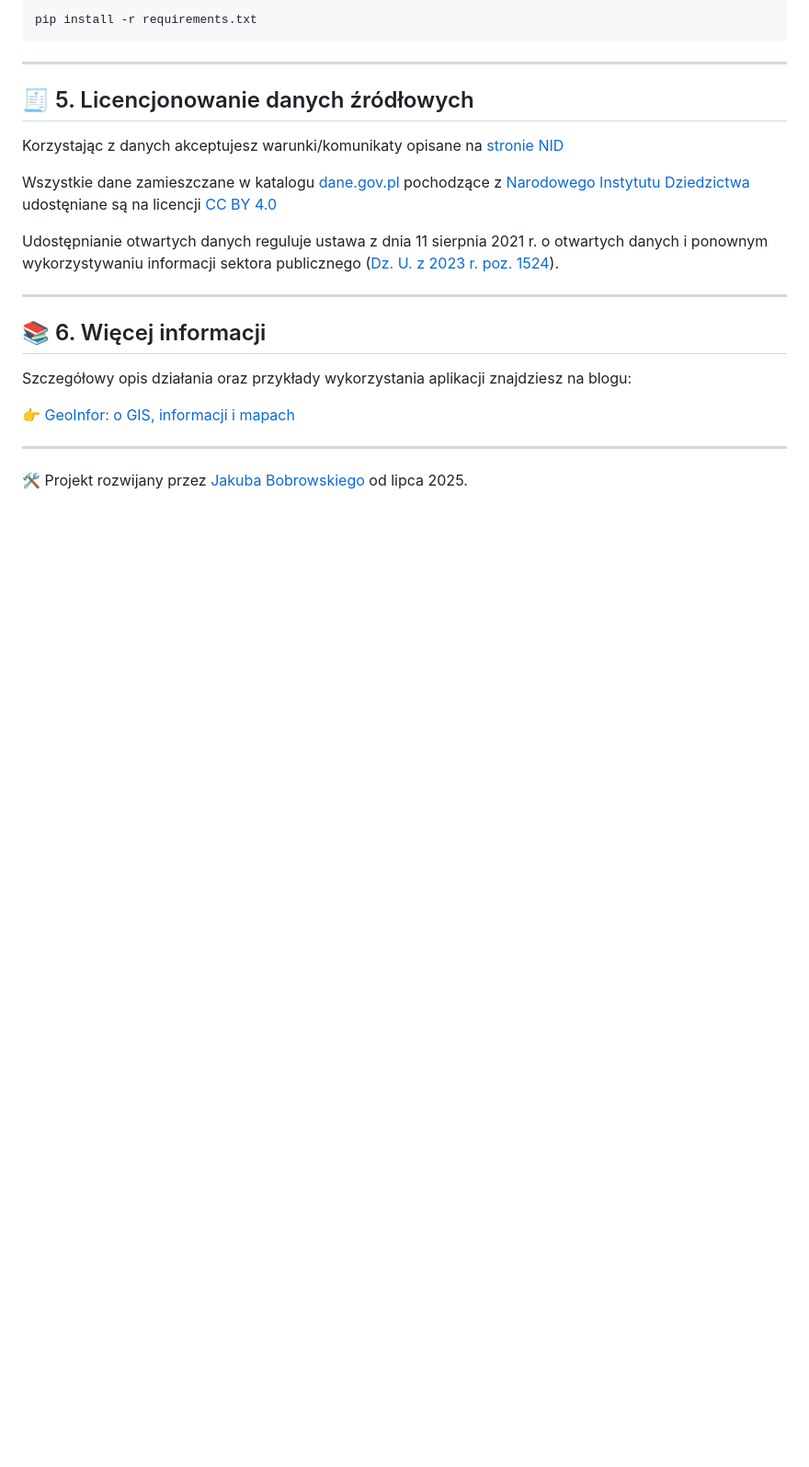
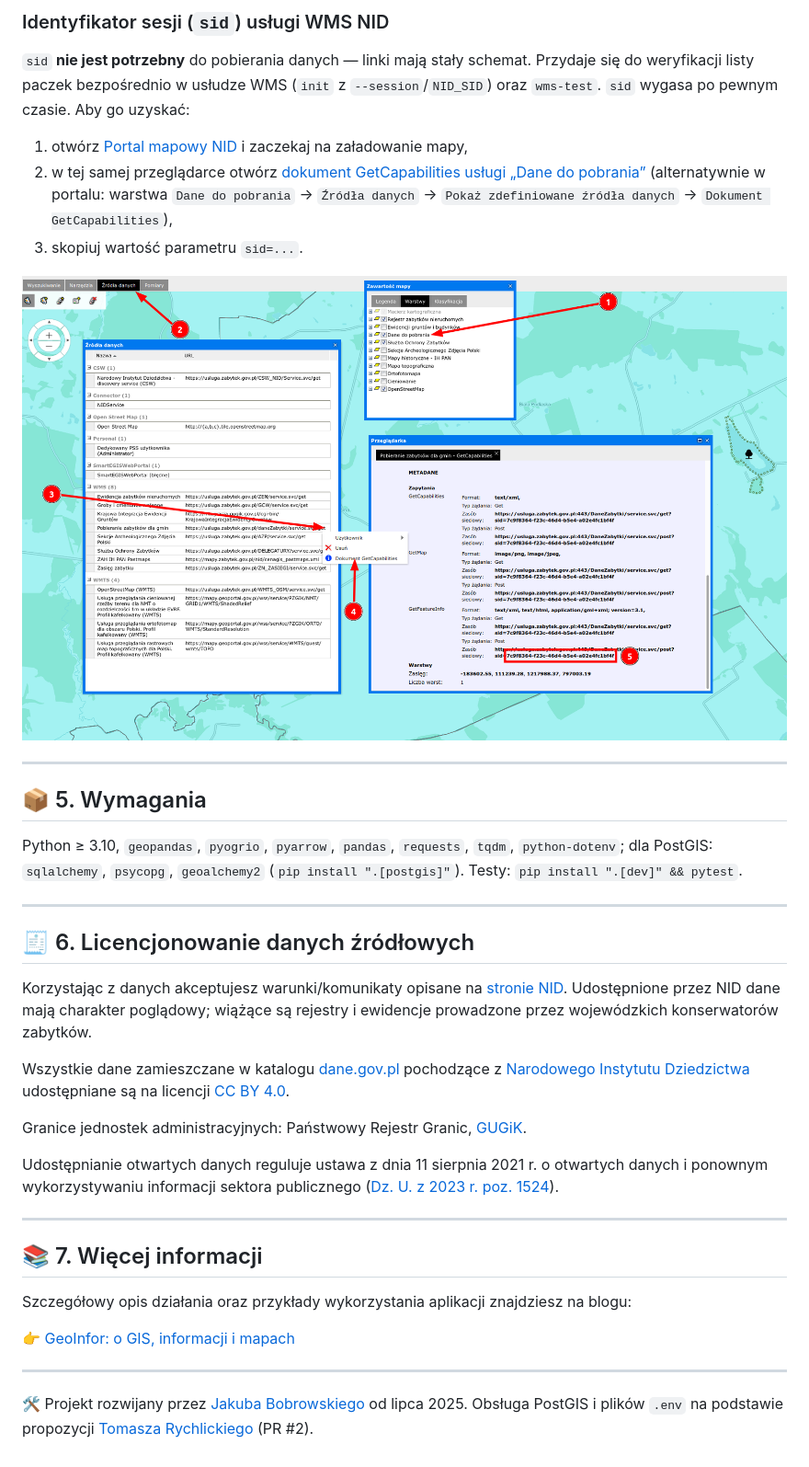
Before and after one commit to gelaner/nid2geoformats, a Markdown page: README.md, the part around one of its changes. Shown at 92% size. GitHub-like rendering; pictures changed too: docs/sess_id.png (added); blank space fills up the shorter version.

Commit message:
README dla wersji 0.2.0, instrukcja pozyskania sid
Co-authored-by: Tomasz Rychlicki <tomasz@tomaszrychlicki.pl>

````diff
--- a/README.md
+++ b/README.md
@@ -109,21 +120,36 @@ Zainstaluj za pomocą:
 
-```bash
-pip install -r requirements.txt
-```
+### Identyfikator sesji (`sid`) usługi WMS NID
+
+`sid` **nie jest potrzebny** do pobierania danych — linki mają stały schemat. Przydaje się do weryfikacji listy paczek bezpośrednio w usłudze WMS (`init` z `--session`/`NID_SID`) oraz `wms-test`. `sid` wygasa po pewnym czasie. Aby go uzyskać:
+
+1. otwórz [Portal mapowy NID](https://mapy.zabytek.gov.pl/nid/) i zaczekaj na załadowanie mapy,
+2. w tej samej przeglądarce otwórz [dokument GetCapabilities usługi „Dane do pobrania”](https://mapy.zabytek.gov.pl/nid/XsltApplicator.WebClient.ashx?action=WMSGetCapabilitiesHTML&mapServiceId=dbcff7fd-7902-4f57-b088-128db66682fb&link=https%3A%2F%2Fusluga.zabytek.gov.pl%2FDaneZabytki%2FService.svc%2Fget%3Fservice%3DWMS%26request%3DGetCapabilities)
+   (alternatywnie w portalu: warstwa `Dane do pobrania` → `Źródła danych` → `Pokaż zdefiniowane źródła danych` → `Dokument GetCapabilities`),
+3. skopiuj wartość parametru `sid=...`.
+
+![Pozyskanie identyfikatora sesji](docs/sess_id.png)
 
 ---
 
-## 🧾 5. Licencjonowanie danych źródłowych
+## 📦 5. Wymagania
 
-Korzystając z danych akceptujesz warunki/komunikaty opisane na [stronie NID](https://mapy.zabytek.gov.pl/dane/notaPrawna.html)
+Python ≥ 3.10, `geopandas`, `pyogrio`, `pyarrow`, `pandas`, `requests`, `tqdm`, `python-dotenv`; dla PostGIS: `sqlalchemy`, `psycopg`, `geoalchemy2` (`pip install ".[postgis]"`). Testy: `pip install ".[dev]" && pytest`.
 
-Wszystkie dane zamieszczane w katalogu [dane.gov.pl](https://dane.gov.pl/) pochodzące z [Narodowego Instytutu Dziedzictwa](https://dane.gov.pl/pl/institution/64,narodowy-instytut-dziedzictwa) udostęniane są na licencji [CC BY 4.0](https://creativecommons.org/licenses/by/4.0/legalcode.pl)
+---
+
+## 🧾 6. Licencjonowanie danych źródłowych
+
+Korzystając z danych akceptujesz warunki/komunikaty opisane na [stronie NID](https://mapy.zabytek.gov.pl/dane/notaPrawna.html). Udostępnione przez NID dane mają charakter poglądowy; wiążące są rejestry i ewidencje prowadzone przez wojewódzkich konserwatorów zabytków.
+
+Wszystkie dane zamieszczane w katalogu [dane.gov.pl](https://dane.gov.pl/) pochodzące z [Narodowego Instytutu Dziedzictwa](https://dane.gov.pl/pl/institution/64,narodowy-instytut-dziedzictwa) udostępniane są na licencji [CC BY 4.0](https://creativecommons.org/licenses/by/4.0/legalcode.pl).
+
+Granice jednostek administracyjnych: Państwowy Rejestr Granic, [GUGiK](https://www.geoportal.gov.pl/).
 
 Udostępnianie otwartych danych reguluje ustawa z dnia 11 sierpnia 2021 r. o otwartych danych i ponownym wykorzystywaniu informacji sektora publicznego ([Dz. U. z 2023 r. poz. 1524](https://dziennikustaw.gov.pl/DU/2021/1641)).
 
 ---
 
-## 📚 6. Więcej informacji
+## 📚 7. Więcej informacji
 
 Szczegółowy opis działania oraz przykłady wykorzystania aplikacji znajdziesz na blogu:
 
@@ -131,4 +157,4 @@ Szczegółowy opis działania oraz przykłady wykorzystania aplikacji znajdziesz
 
 ---
 
-🛠 Projekt rozwijany przez [Jakuba Bobrowskiego](https://www.linkedin.com/in/jakubbobrowski/) od lipca 2025.
+🛠 Projekt rozwijany przez [Jakuba Bobrowskiego](https://www.linkedin.com/in/jakubbobrowski/) od lipca 2025. Obsługa PostGIS i plików `.env` na podstawie propozycji [Tomasza Rychlickiego](https://github.com/miszokienka) (PR #2).
````
Also changed, not shown: other parts of README.md (+82 -71 lines).
